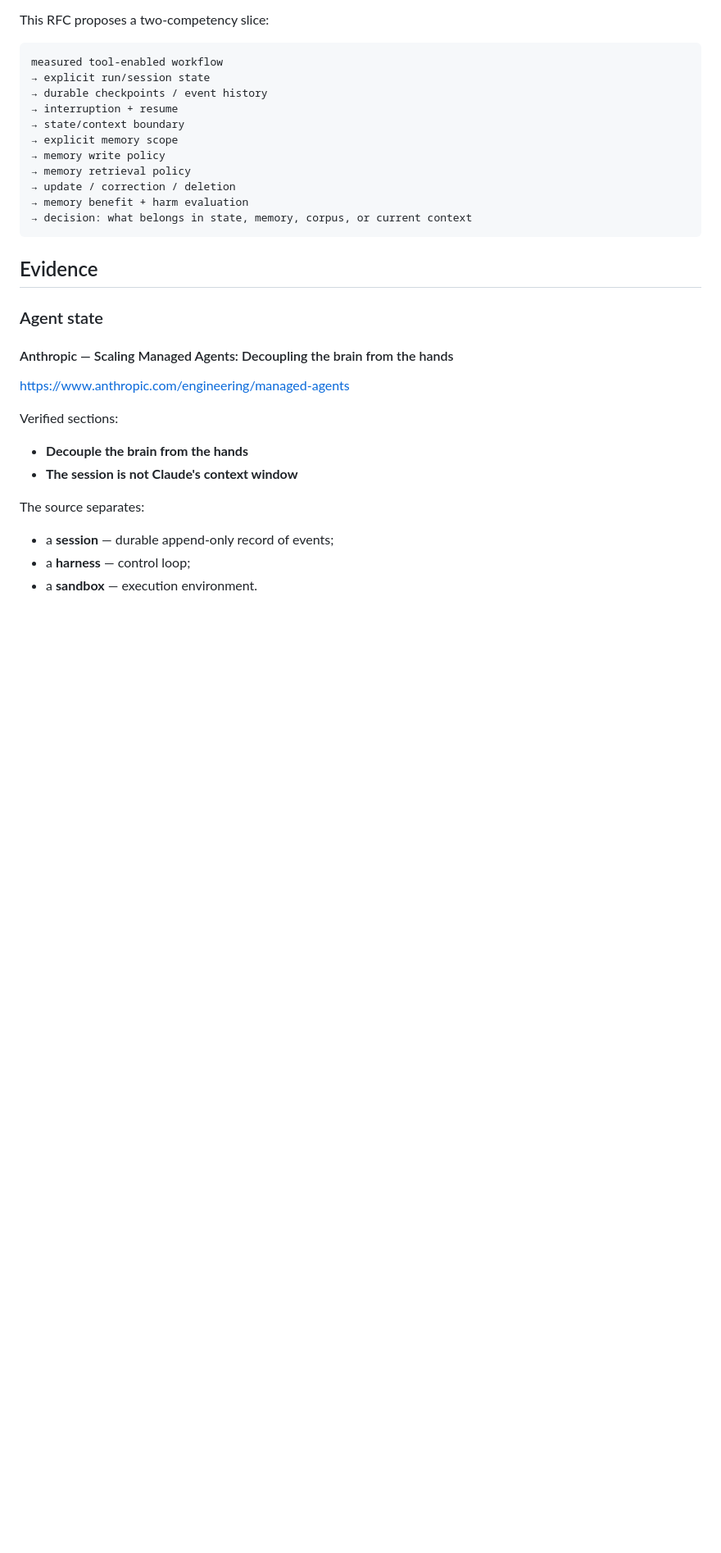
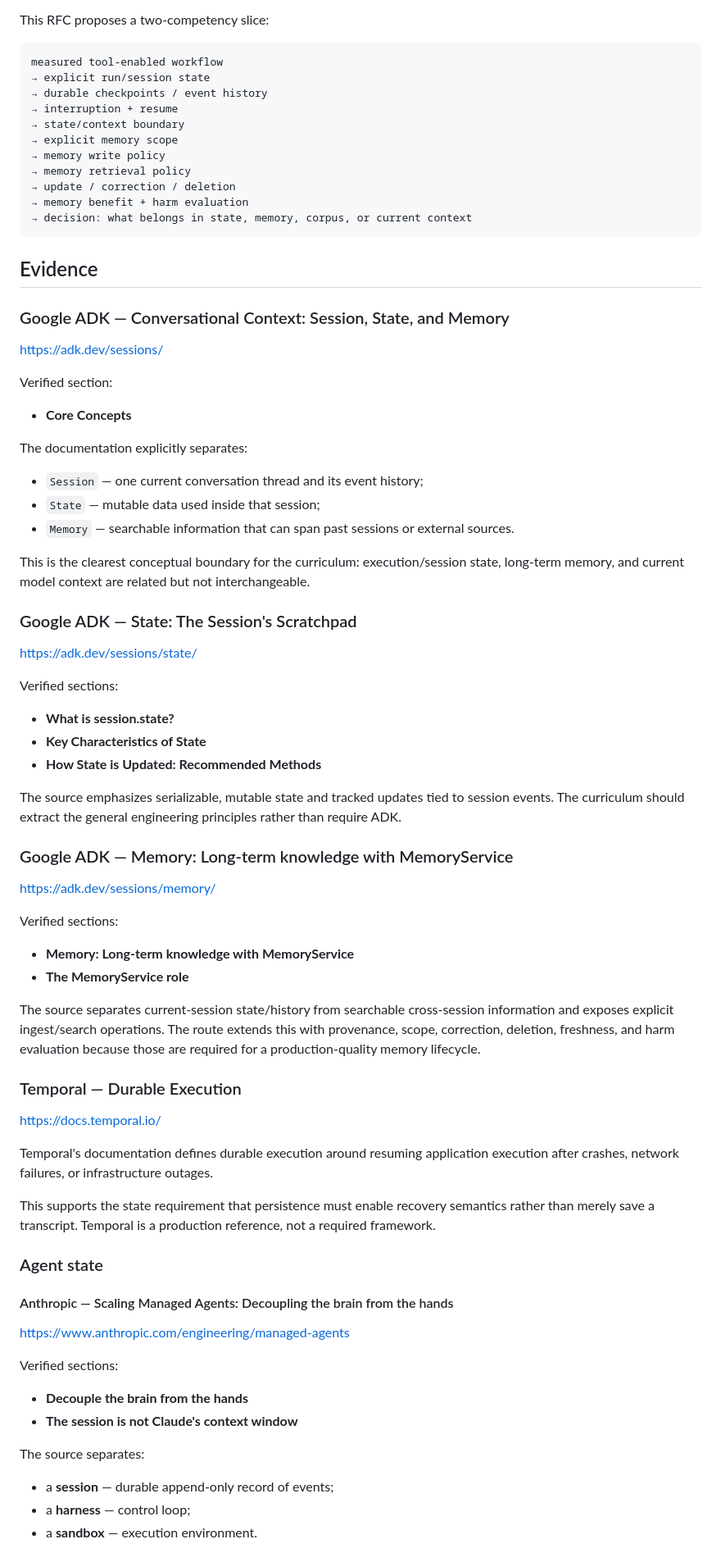
Before and after one commit to canhta/ai-engineering-atlas, a Markdown page: rfcs/0005-agent-state-and-memory.md, the part around one of its changes. Shown at 82% size. Rendered like a GitHub page; blank space fills up the shorter version.

Commit message:
rfc: strengthen state and memory source evidence

````diff
--- a/rfcs/0005-agent-state-and-memory.md
+++ b/rfcs/0005-agent-state-and-memory.md
@@ -40,6 +40,53 @@ measured tool-enabled workflow
 ```
 
 ## Evidence
+
+### Google ADK — Conversational Context: Session, State, and Memory
+
+https://adk.dev/sessions/
+
+Verified section:
+
+- **Core Concepts**
+
+The documentation explicitly separates:
+
+- `Session` — one current conversation thread and its event history;
+- `State` — mutable data used inside that session;
+- `Memory` — searchable information that can span past sessions or external sources.
+
+This is the clearest conceptual boundary for the curriculum: execution/session state, long-term memory, and current model context are related but not interchangeable.
+
+### Google ADK — State: The Session's Scratchpad
+
+https://adk.dev/sessions/state/
+
+Verified sections:
+
+- **What is session.state?**
+- **Key Characteristics of State**
+- **How State is Updated: Recommended Methods**
+
+The source emphasizes serializable, mutable state and tracked updates tied to session events. The curriculum should extract the general engineering principles rather than require ADK.
+
+### Google ADK — Memory: Long-term knowledge with MemoryService
+
+https://adk.dev/sessions/memory/
+
+Verified sections:
+
+- **Memory: Long-term knowledge with MemoryService**
+- **The MemoryService role**
+
+The source separates current-session state/history from searchable cross-session information and exposes explicit ingest/search operations. The route extends this with provenance, scope, correction, deletion, freshness, and harm evaluation because those are required for a production-quality memory lifecycle.
+
+### Temporal — Durable Execution
+
+https://docs.temporal.io/
+
+Temporal's documentation defines durable execution around resuming application execution after crashes, network failures, or infrastructure outages.
+
+This supports the state requirement that persistence must enable recovery semantics rather than merely save a transcript. Temporal is a production reference, not a required framework.
 
 ### Agent state
 
````
Also changed, not shown: other parts of rfcs/0005-agent-state-and-memory.md (+4 -0 lines).
